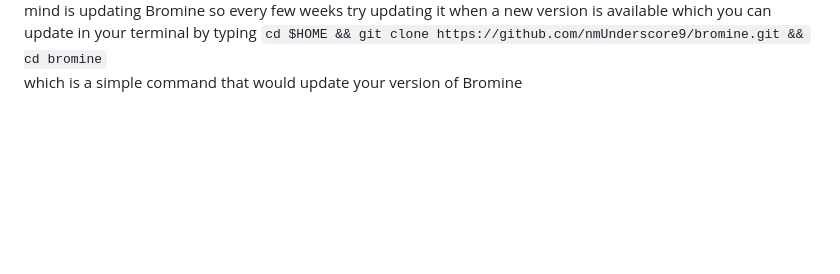
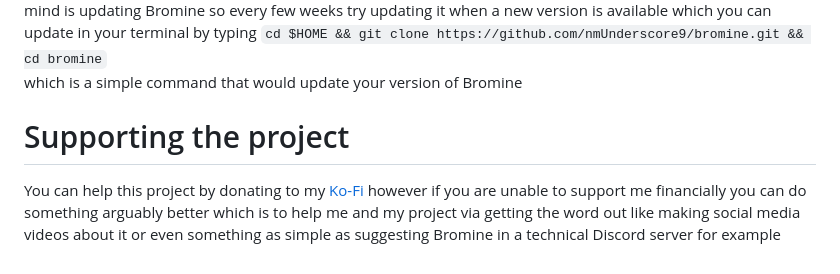
Before and after one commit to nmUnderscore9/bromine, a Markdown page: README.md, the part around the change. GitHub-like rendering; blank space fills up the shorter version.

```diff
--- a/README.md
+++ b/README.md
@@ -21,3 +21,5 @@ HiddenServicePort 80 127.0.0.1:80
 <h1>Updating your server</h1>
 <p>This is something you were probably thinking from the start so obviosuly you want to update the operating system of the machine but you also would need to update it quite frequently and you might want to PGP verify the update too if possible and then you should also update your version of PHP when it starts becoming insecure of you are unsure on when this is just search it up and another one that I almost guarantee never crossed your mind is updating Bromine so every few weeks try updating it when a new version is available which you can update in your terminal by typing <code>cd $HOME && git clone https://github.com/nmUnderscore9/bromine.git && cd bromine
 </code> which is a simple command that would update your version of Bromine </p>
+<h1>Supporting the project</h1>
+<p>You can help this project by donating to my <a href="https://ko-fi.com/nm_9_yt">Ko-Fi</a> however if you are unable to support me financially you can do something arguably better which is to help me and my project via getting the word out like making social media videos about it or even something as simple as suggesting Bromine in a technical Discord server for example</p>
```
